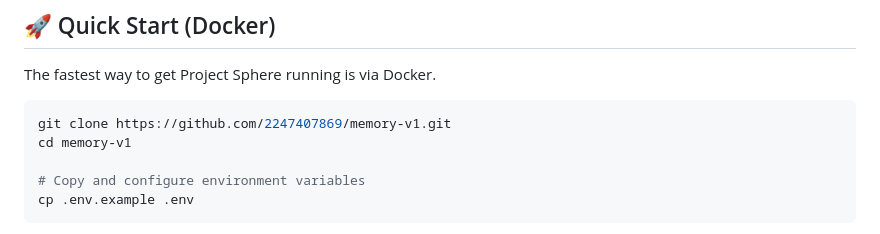
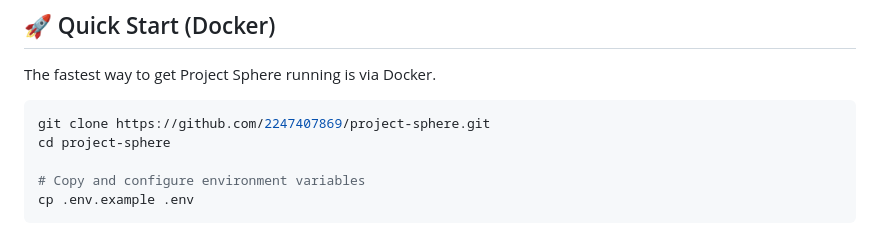
Before and after one commit to 2247407869/project-sphere, a Markdown page: README.md, the part around the change. Rendered like a GitHub page.

Commit message:
docs: correct github repo URL to project-sphere

````diff
--- a/README.md
+++ b/README.md
@@ -54,8 +54,8 @@
 The fastest way to get Project Sphere running is via Docker.
 
 ```bash
-git clone https://github.com/2247407869/memory-v1.git
-cd memory-v1
+git clone https://github.com/2247407869/project-sphere.git
+cd project-sphere
 
 # Copy and configure environment variables
 cp .env.example .env
````
